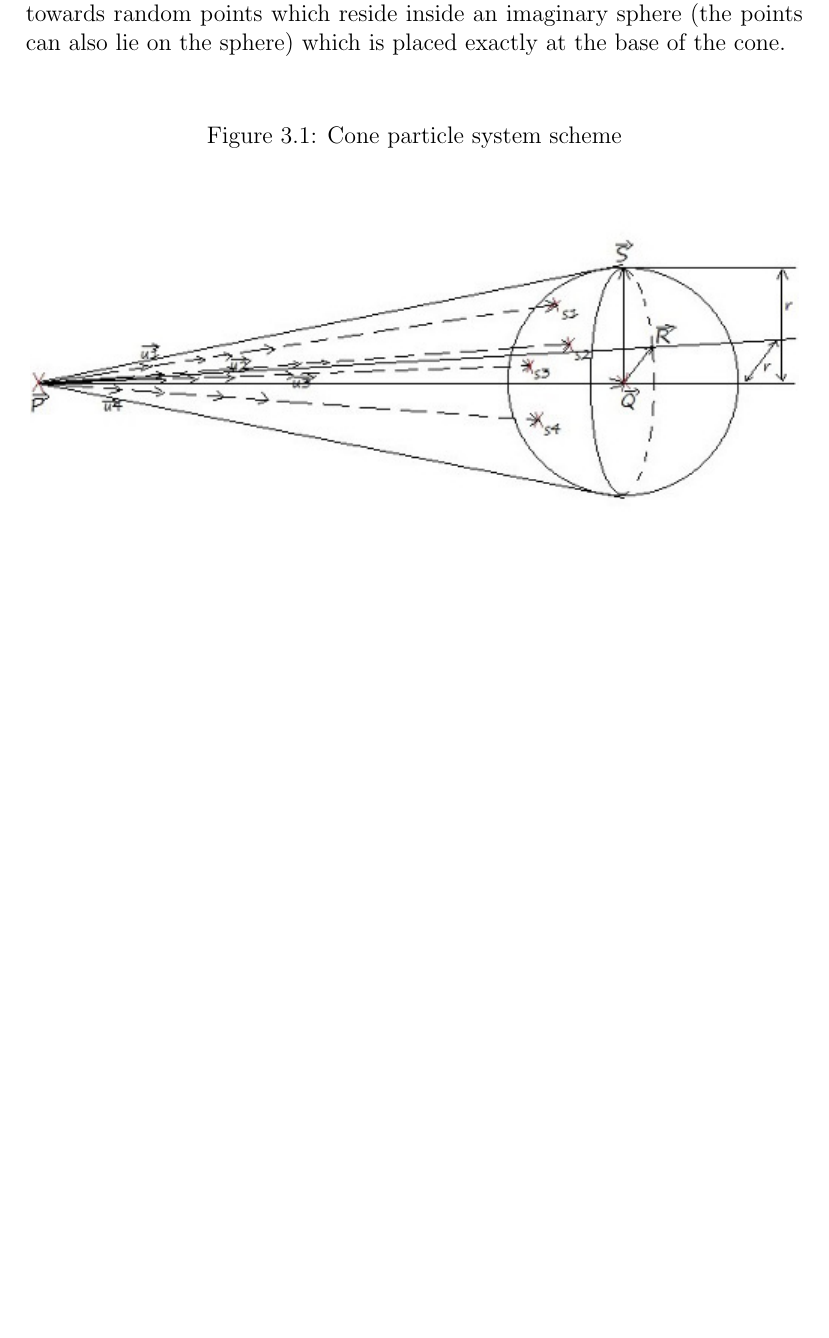
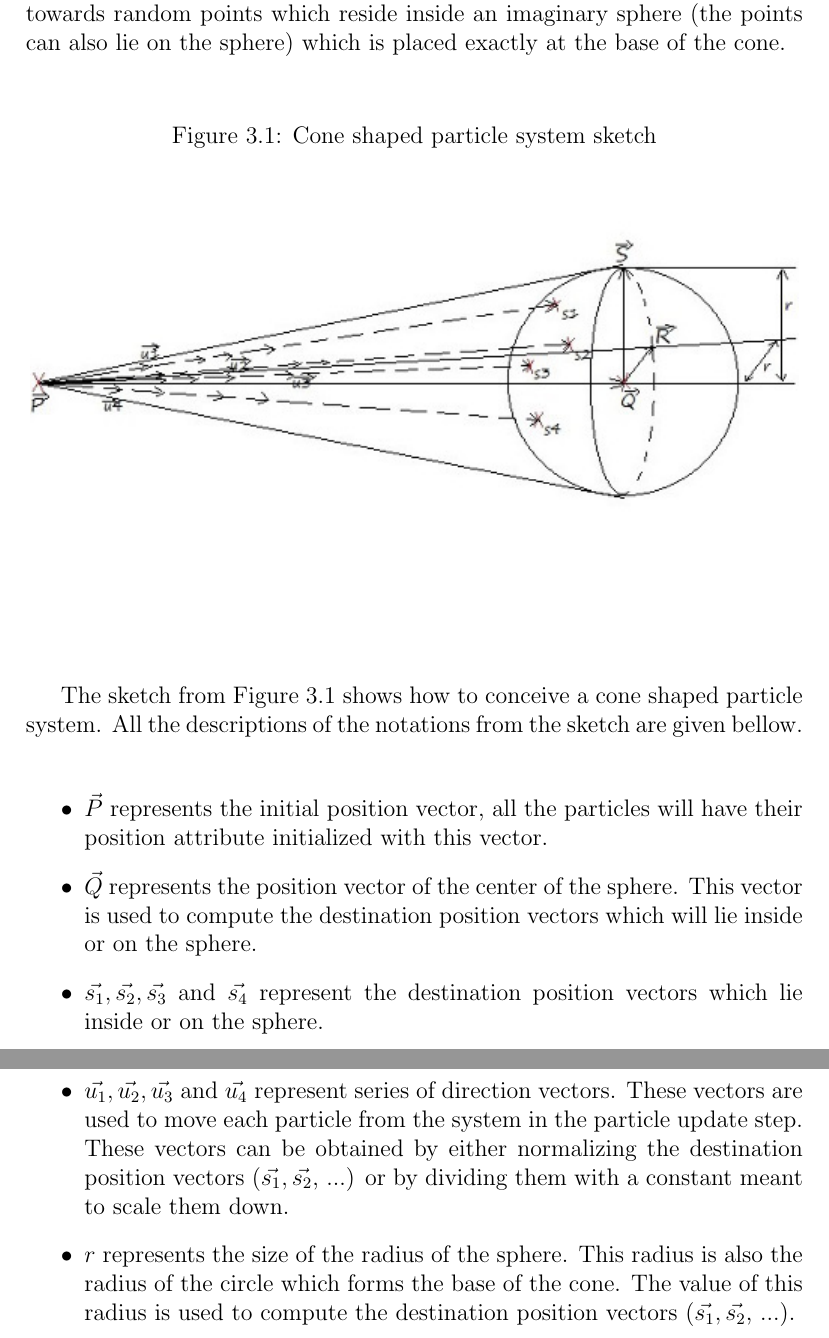
Before and after one commit to StefanoaicaLucian/f16inspace, a LaTeX thesis (graduationThesis/main.tex, which reads graduationThesis/TeX_files/application.tex): part of page 28 of 29 before the commit and two parts of pages 28 and 29 of 30 after it, the two joined at a grey line, cut so that both start at the same text, the shorter picture padded with empty space. Compiled offline with pdfLaTeX.

Commit message:
added text

```diff
--- a/graduationThesis/TeX_files/application.tex
+++ b/graduationThesis/TeX_files/application.tex
@@ -28,7 +28,21 @@ The following sections describe exactly how the four particle system types were
 In order for the particle system to look like a cone (it will look roughly like a cone, it will actually have the resemblance of a sprayed flame) all the particles must be spawned exactly at the tip of an imaginary cone and must move towards random points which reside inside an imaginary sphere (the points can also lie on the sphere) which is placed exactly at the base of the cone.\\
 
 \begin{figure}[h]
-	\caption{Cone particle system scheme}
+	\caption{Cone shaped particle system sketch}
 	\centering
 	\includegraphics{cone.jpg}
 \end{figure}
+
+The sketch from Figure 3.1 shows how to conceive a cone shaped particle system. All the descriptions of the notations from the sketch are given bellow.\\
+
+\begin{itemize}
+	\item $\vec{P}$ represents the initial position vector, all the particles will have their position attribute initialized with this vector.
+
+	\item $\vec{Q}$ represents the position vector of the center of the sphere. This vector is used to compute the destination position vectors which will lie inside or on the sphere.
+
+	\item $\vec{s_1}, \vec{s_2}, \vec{s_3}$ and $\vec{s_4}$ represent the destination position vectors which lie inside or on the sphere.
+
+	\item $\vec{u_1}, \vec{u_2}, \vec{u_3}$ and $\vec{u_4}$ represent series of direction vectors. These vectors are used to move each particle from the system in the particle update step. These vectors can be obtained by either normalizing the destination position vectors ($\vec{s_1}, \vec{s_2}$, ...) or by dividing them with a constant meant to scale them down.
+
+	\item $r$ represents the size of the radius of the sphere. This radius is also the radius of the circle which forms the base of the cone. The value of this radius is used to compute the destination position vectors ($\vec{s_1}, \vec{s_2}$, ...).
+\end{itemize}
```
Also changed, not shown: graduationThesis/main.pdf, 3 other files.
